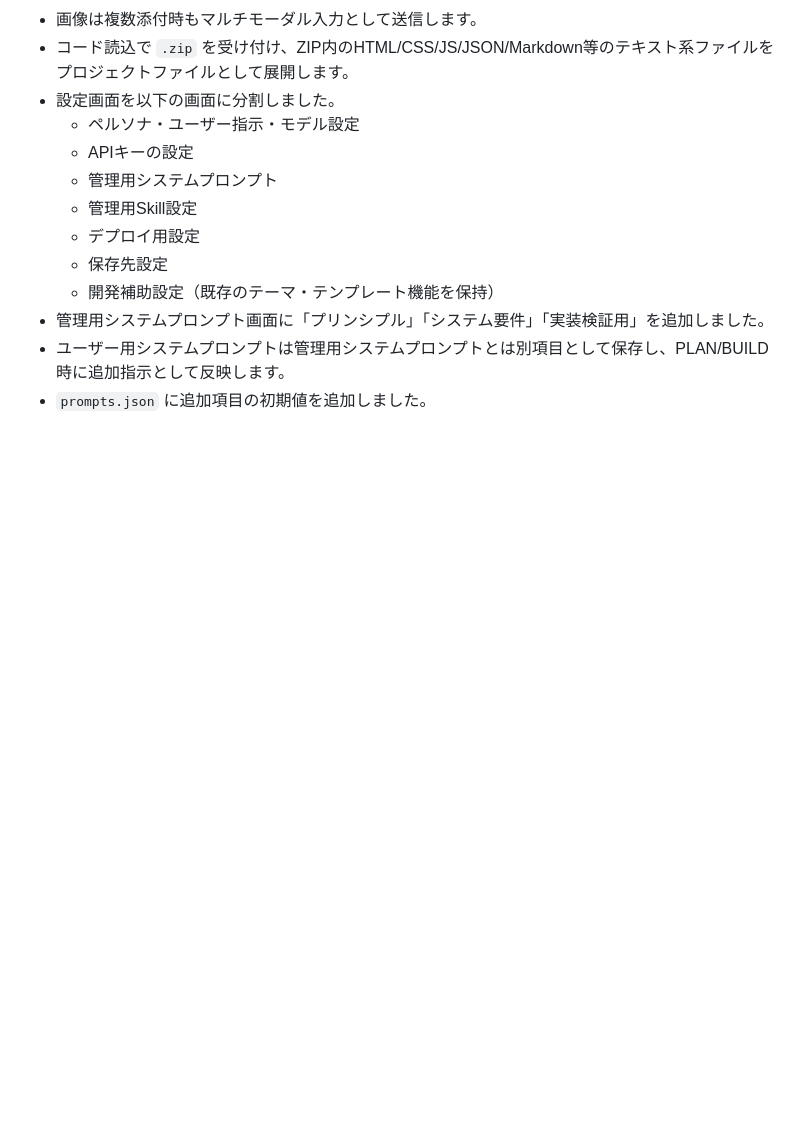
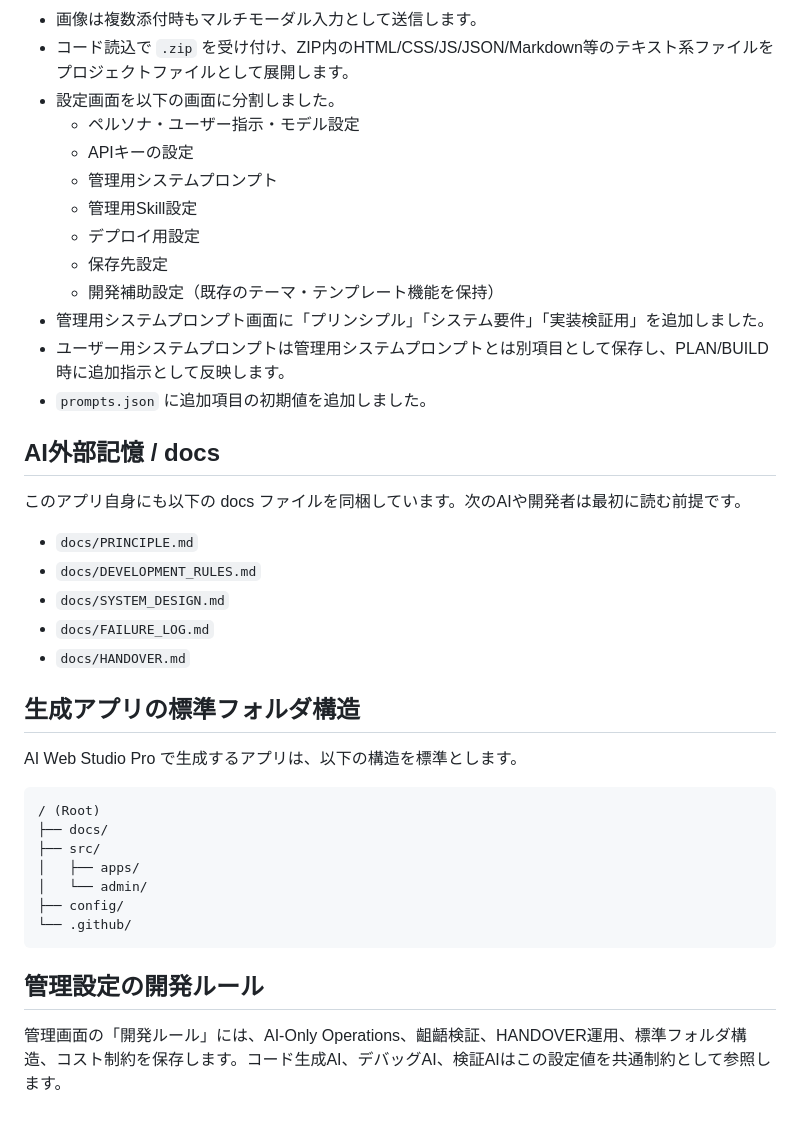
Before and after one commit to ikymbiz/ai-web-app-studio2, a Markdown page: README.md, the part around the change. Drawn GitHub-style; blank space fills up the shorter version.

Commit message:
Update via MyPages Hub Deployer

````diff
--- a/README.md
+++ b/README.md
@@ -200,3 +200,33 @@ https://<your-worker>.<subdomain>.workers.dev/api/templates
 - 管理用システムプロンプト画面に「プリンシプル」「システム要件」「実装検証用」を追加しました。
 - ユーザー用システムプロンプトは管理用システムプロンプトとは別項目として保存し、PLAN/BUILD時に追加指示として反映します。
 - `prompts.json` に追加項目の初期値を追加しました。
+
+
+## AI外部記憶 / docs
+
+このアプリ自身にも以下の docs ファイルを同梱しています。次のAIや開発者は最初に読む前提です。
+
+- `docs/PRINCIPLE.md`
+- `docs/DEVELOPMENT_RULES.md`
+- `docs/SYSTEM_DESIGN.md`
+- `docs/FAILURE_LOG.md`
+- `docs/HANDOVER.md`
+
+## 生成アプリの標準フォルダ構造
+
+AI Web Studio Pro で生成するアプリは、以下の構造を標準とします。
+
+```text
+/ (Root)
+├── docs/
+├── src/
+│   ├── apps/
+│   └── admin/
+├── config/
+└── .github/
+```
+
+
+## 管理設定の開発ルール
+
+管理画面の「開発ルール」には、AI-Only Operations、齟齬検証、HANDOVER運用、標準フォルダ構造、コスト制約を保存します。コード生成AI、デバッグAI、検証AIはこの設定値を共通制約として参照します。
````
